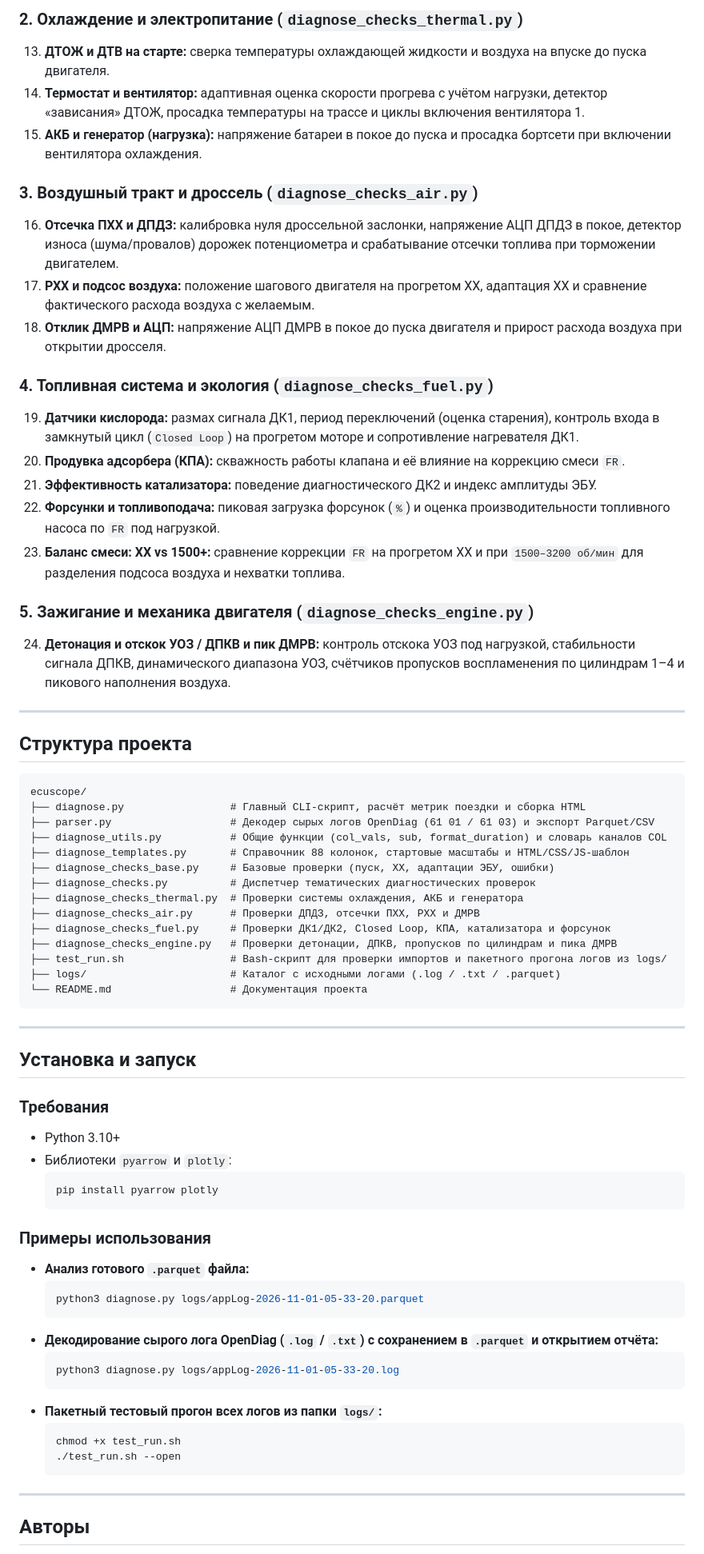
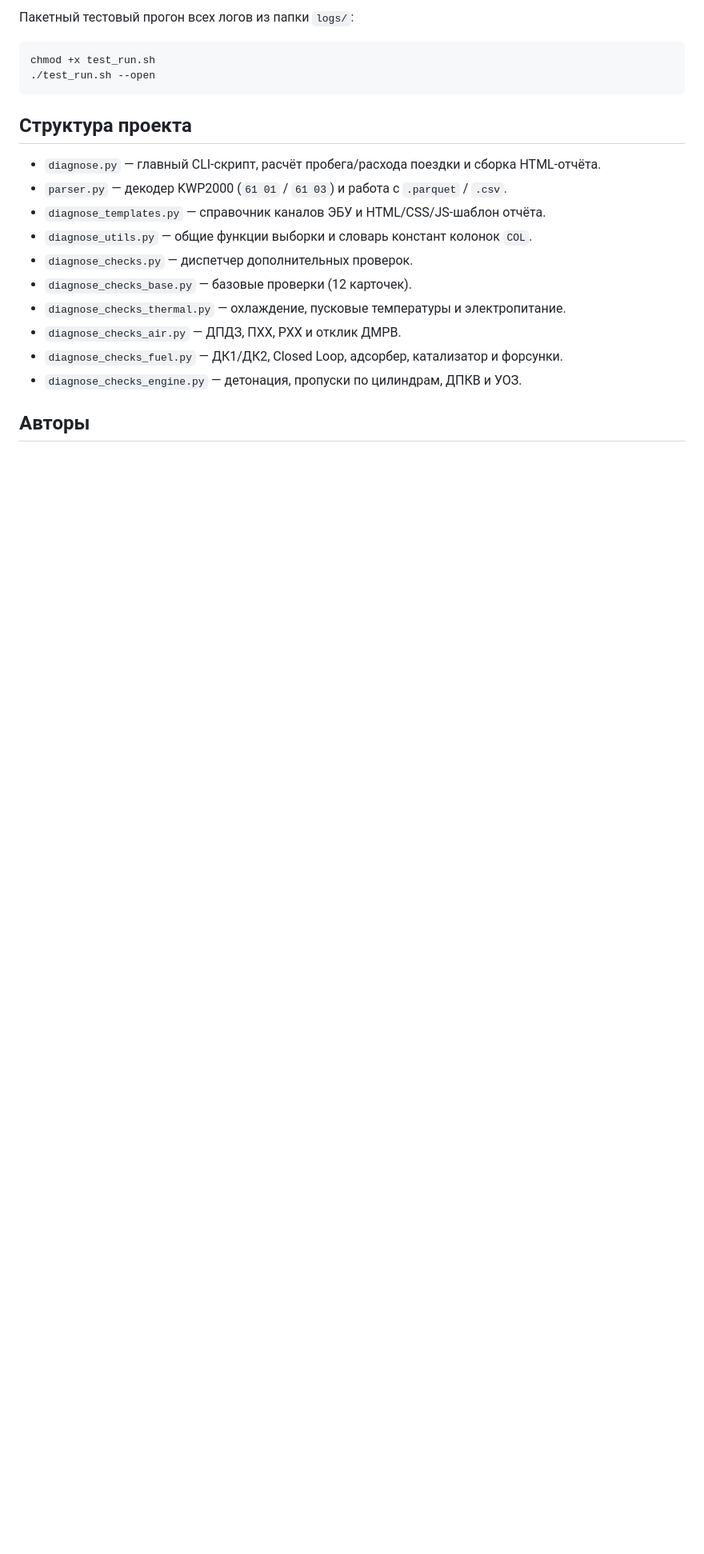
Before and after one commit to gordonfedorov/ecuscope, a Markdown page: README.md, the part around one of its changes. Shown at 80% size. Rendered like a GitHub page; blank space fills up the shorter version.

````diff
--- a/README.md
+++ b/README.md
@@ -33,72 +33,22 @@
 
-### 2. Охлаждение и электропитание (`diagnose_checks_thermal.py`)
-13. **ДТОЖ и ДТВ на старте:** сверка температуры охлаждающей жидкости и воздуха на впуске до пуска двигателя.
-14. **Термостат и вентилятор:** адаптивная оценка скорости прогрева с учётом нагрузки, детектор «зависания» ДТОЖ, просадка температуры на трассе и циклы включения вентилятора 1.
-15. **АКБ и генератор (нагрузка):** напряжение батареи в покое до пуска и просадка бортсети при включении вентилятора охлаждения.
-
-### 3. Воздушный тракт и дроссель (`diagnose_checks_air.py`)
-16. **Отсечка ПХХ и ДПДЗ:** калибровка нуля дроссельной заслонки, напряжение АЦП ДПДЗ в покое, детектор износа (шума/провалов) дорожек потенциометра и срабатывание отсечки топлива при торможении двигателем.
-17. **РХХ и подсос воздуха:** положение шагового двигателя на прогретом ХХ, адаптация ХХ и сравнение фактического расхода воздуха с желаемым.
-18. **Отклик ДМРВ и АЦП:** напряжение АЦП ДМРВ в покое до пуска двигателя и прирост расхода воздуха при открытии дросселя.
-
-### 4. Топливная система и экология (`diagnose_checks_fuel.py`)
-19. **Датчики кислорода:** размах сигнала ДК1, период переключений (оценка старения), контроль входа в замкнутый цикл (`Closed Loop`) на прогретом моторе и сопротивление нагревателя ДК1.
-20. **Продувка адсорбера (КПА):** скважность работы клапана и её влияние на коррекцию смеси `FR`.
-21. **Эффективность катализатора:** поведение диагностического ДК2 и индекс амплитуды ЭБУ.
-22. **Форсунки и топливоподача:** пиковая загрузка форсунок (`%`) и оценка производительности топливного насоса по `FR` под нагрузкой.
-23. **Баланс смеси: ХХ vs 1500+:** сравнение коррекции `FR` на прогретом ХХ и при `1500–3200 об/мин` для разделения подсоса воздуха и нехватки топлива.
-
-### 5. Зажигание и механика двигателя (`diagnose_checks_engine.py`)
-24. **Детонация и отскок УОЗ / ДПКВ и пик ДМРВ:** контроль отскока УОЗ под нагрузкой, стабильности сигнала ДПКВ, динамического диапазона УОЗ, счётчиков пропусков воспламенения по цилиндрам 1–4 и пикового наполнения воздуха.
-
----
+Пакетный тестовый прогон всех логов из папки `logs/`:
+```bash
+chmod +x test_run.sh
+./test_run.sh --open
+```
 
 ## Структура проекта
 
-```text
-ecuscope/
-├── diagnose.py                 # Главный CLI-скрипт, расчёт метрик поездки и сборка HTML
-├── parser.py                   # Декодер сырых логов OpenDiag (61 01 / 61 03) и экспорт Parquet/CSV
-├── diagnose_utils.py           # Общие функции (col_vals, sub, format_duration) и словарь каналов COL
-├── diagnose_templates.py       # Справочник 88 колонок, стартовые масштабы и HTML/CSS/JS-шаблон
-├── diagnose_checks_base.py     # Базовые проверки (пуск, ХХ, адаптации ЭБУ, ошибки)
-├── diagnose_checks.py          # Диспетчер тематических диагностических проверок
-├── diagnose_checks_thermal.py  # Проверки системы охлаждения, АКБ и генератора
-├── diagnose_checks_air.py      # Проверки ДПДЗ, отсечки ПХХ, РХХ и ДМРВ
-├── diagnose_checks_fuel.py     # Проверки ДК1/ДК2, Closed Loop, КПА, катализатора и форсунок
-├── diagnose_checks_engine.py   # Проверки детонации, ДПКВ, пропусков по цилиндрам и пика ДМРВ
-├── test_run.sh                 # Bash-скрипт для проверки импортов и пакетного прогона логов из logs/
-├── logs/                       # Каталог с исходными логами (.log / .txt / .parquet)
-└── README.md                   # Документация проекта
-```
-
----
-
-## Установка и запуск
-
-### Требования
-* Python 3.10+
-* Библиотеки `pyarrow` и `plotly`:
-  ```bash
-  pip install pyarrow plotly
-  ```
-
-### Примеры использования
-* **Анализ готового `.parquet` файла:**
-  ```bash
-  python3 diagnose.py logs/appLog-2026-11-01-05-33-20.parquet
-  ```
-* **Декодирование сырого лога OpenDiag (`.log` / `.txt`) с сохранением в `.parquet` и открытием отчёта:**
-  ```bash
-  python3 diagnose.py logs/appLog-2026-11-01-05-33-20.log
-  ```
-* **Пакетный тестовый прогон всех логов из папки `logs/`:**
-  ```bash
-  chmod +x test_run.sh
-  ./test_run.sh --open
-  ```
-
----
+* `diagnose.py` — главный CLI-скрипт, расчёт пробега/расхода поездки и сборка HTML-отчёта.
+* `parser.py` — декодер KWP2000 (`61 01` / `61 03`) и работа с `.parquet` / `.csv`.
+* `diagnose_templates.py` — справочник каналов ЭБУ и HTML/CSS/JS-шаблон отчёта.
+* `diagnose_utils.py` — общие функции выборки и словарь констант колонок `COL`.
+* `diagnose_checks.py` — диспетчер дополнительных проверок.
+* `diagnose_checks_base.py` — базовые проверки (12 карточек).
+* `diagnose_checks_thermal.py` — охлаждение, пусковые температуры и электропитание.
+* `diagnose_checks_air.py` — ДПДЗ, ПХХ, РХХ и отклик ДМРВ.
+* `diagnose_checks_fuel.py` — ДК1/ДК2, Closed Loop, адсорбер, катализатор и форсунки.
+* `diagnose_checks_engine.py` — детонация, пропуски по цилиндрам, ДПКВ и УОЗ.
 
 ## Авторы
 
````
Also changed, not shown: other parts of README.md (+29 -25 lines), docs/preview.png (added).
